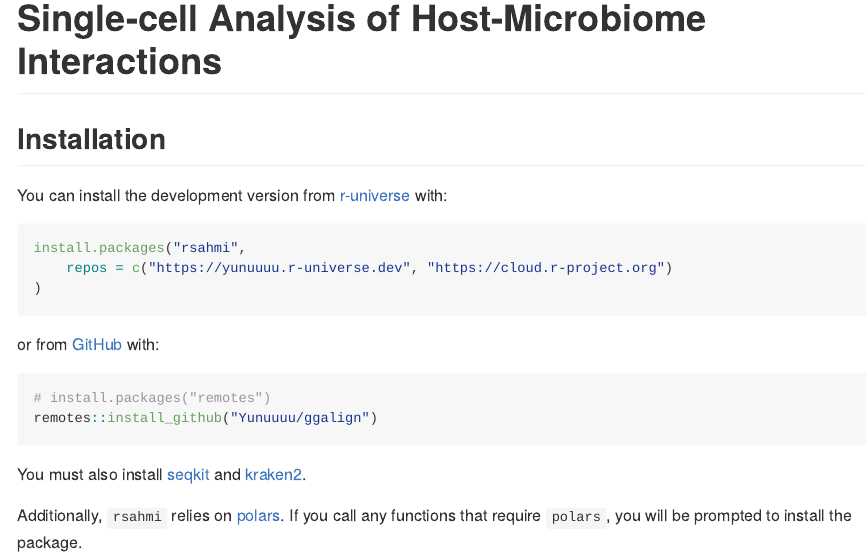
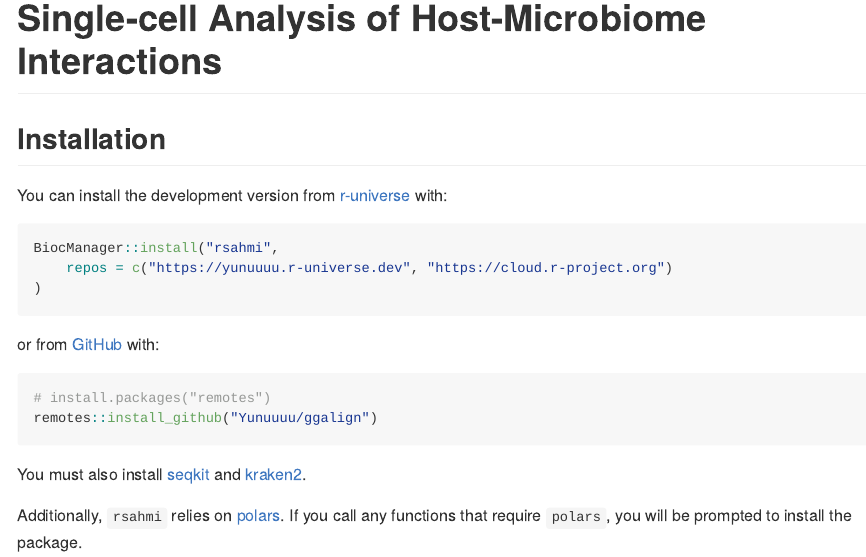
Before and after one commit to Yunuuuu/rsahmi, an R Markdown document (README.Rmd): the page in a window 1100 px wide, from its top. The pictures show the output file README.md that the author committed with the source, drawn offline in the style of GitHub.

Commit message:
docs update

````diff
--- a/README.Rmd
+++ b/README.Rmd
@@ -21,7 +21,7 @@ knitr::opts_chunk$set(
 You can install the development version from
 [r-universe](https://yunuuuu.r-universe.dev/rsahmi) with:
 ```{r, eval=FALSE}
-install.packages("rsahmi",
+BiocManager::install("rsahmi",
     repos = c("https://yunuuuu.r-universe.dev", "https://cloud.r-project.org")
 )
 ```
````
Also changed, not shown: README.md.
